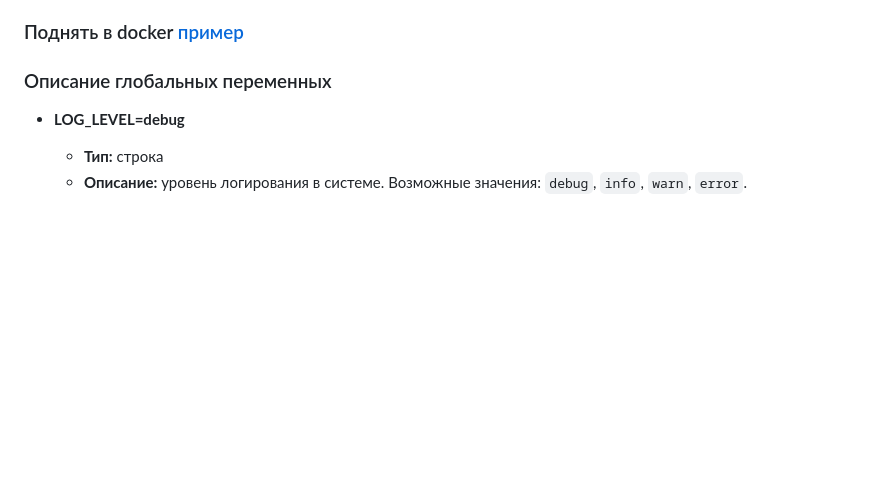
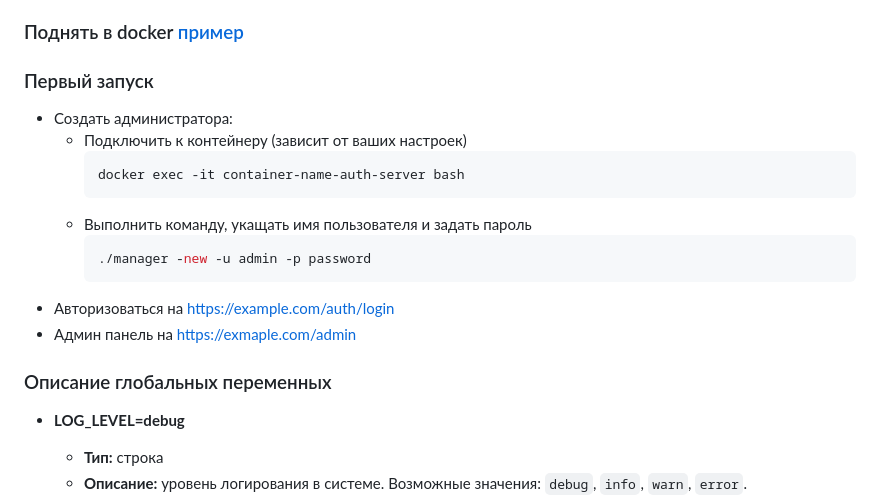
Before and after one commit to playmixer/single-auth, a Markdown page: README.md, the part around the change. Rendered like a GitHub page; blank space fills up the shorter version.

Commit message:
upd readme add first start

````diff
--- a/README.md
+++ b/README.md
@@ -25,6 +25,19 @@
 
 
 ### Поднять в docker [пример](/docker-compose.yml)
+
+### Первый запуск
+- Создать администратора:
+  - Подключить к контейнеру (зависит от ваших настроек)
+    ```bash
+    docker exec -it container-name-auth-server bash
+    ```
+  - Выполнить команду, укащать имя пользователя и задать пароль
+    ```bash
+    ./manager -new -u admin -p password
+    ```
+- Авторизоваться на https://example.com/auth/login
+- Админ панель на https://exmaple.com/admin
 
 ### Описание глобальных переменных
 
````
